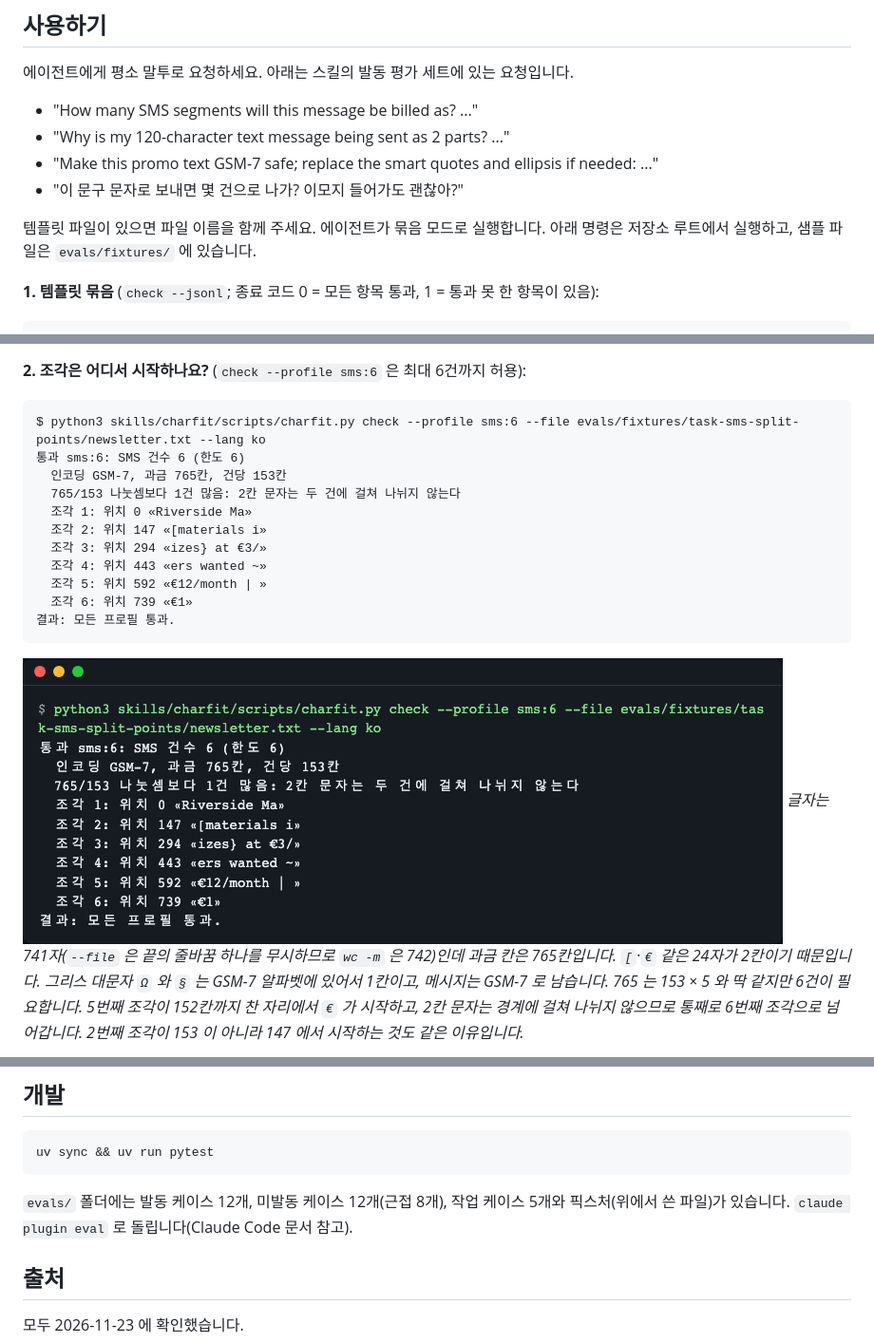
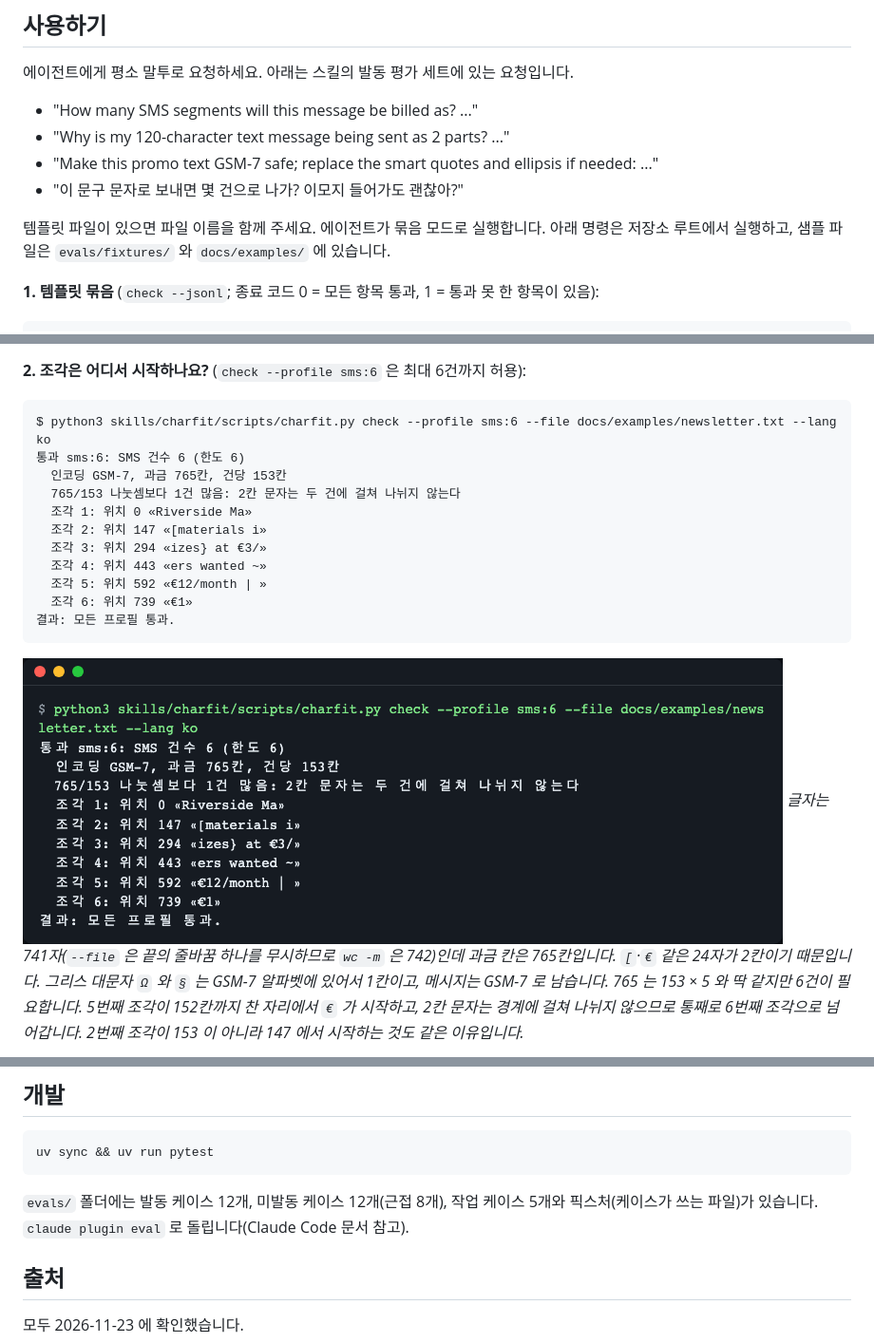
Before and after one commit to LeeGyeongPil/charfit, a Markdown page: README.ko.md, 3 parts joined by grey strips. Shown at 95% size. Rendered like a GitHub page; pictures changed too: docs/images/02-split-points.ko.png.

````diff
--- a/README.ko.md
+++ b/README.ko.md
@@ -57,7 +57,7 @@ python3 skills/charfit/scripts/charfit.py count "It’s ready…"
 - "Make this promo text GSM-7 safe; replace the smart quotes and ellipsis if needed: ..."
 - "이 문구 문자로 보내면 몇 건으로 나가? 이모지 들어가도 괜찮아?"
 
-템플릿 파일이 있으면 파일 이름을 함께 주세요. 에이전트가 묶음 모드로 실행합니다. 아래 명령은 저장소 루트에서 실행하고, 샘플 파일은 `evals/fixtures/` 에 있습니다.
+템플릿 파일이 있으면 파일 이름을 함께 주세요. 에이전트가 묶음 모드로 실행합니다. 아래 명령은 저장소 루트에서 실행하고, 샘플 파일은 `evals/fixtures/` 와 `docs/examples/` 에 있습니다.
 
 **1. 템플릿 묶음** (`check --jsonl`; 종료 코드 0 = 모든 항목 통과, 1 = 통과 못 한 항목이 있음):
 
@@ -86,7 +86,7 @@ $ python3 skills/charfit/scripts/charfit.py check --profile sms --jsonl evals/fi
 **2. 조각은 어디서 시작하나요?** (`check --profile sms:6` 은 최대 6건까지 허용):
 
 ```
-$ python3 skills/charfit/scripts/charfit.py check --profile sms:6 --file evals/fixtures/task-sms-split-points/newsletter.txt --lang ko
+$ python3 skills/charfit/scripts/charfit.py check --profile sms:6 --file docs/examples/newsletter.txt --lang ko
 통과 sms:6: SMS 건수 6 (한도 6)
   인코딩 GSM-7, 과금 765칸, 건당 153칸
   765/153 나눗셈보다 1건 많음: 2칸 문자는 두 건에 걸쳐 나뉘지 않는다
@@ -283,7 +283,7 @@ flowchart LR
 uv sync && uv run pytest
 ```
 
-`evals/` 폴더에는 발동 케이스 12개, 미발동 케이스 12개(근접 8개), 작업 케이스 5개와 픽스처(위에서 쓴 파일)가 있습니다. `claude plugin eval` 로 돌립니다(Claude Code 문서 참고).
+`evals/` 폴더에는 발동 케이스 12개, 미발동 케이스 12개(근접 8개), 작업 케이스 5개와 픽스처(케이스가 쓰는 파일)가 있습니다. `claude plugin eval` 로 돌립니다(Claude Code 문서 참고).
 
 ## 출처
 
````
Also changed, not shown: other parts of README.ko.md (+3 -3 lines), README.md (+6 -6 lines), docs/images/02-split-points.png.
